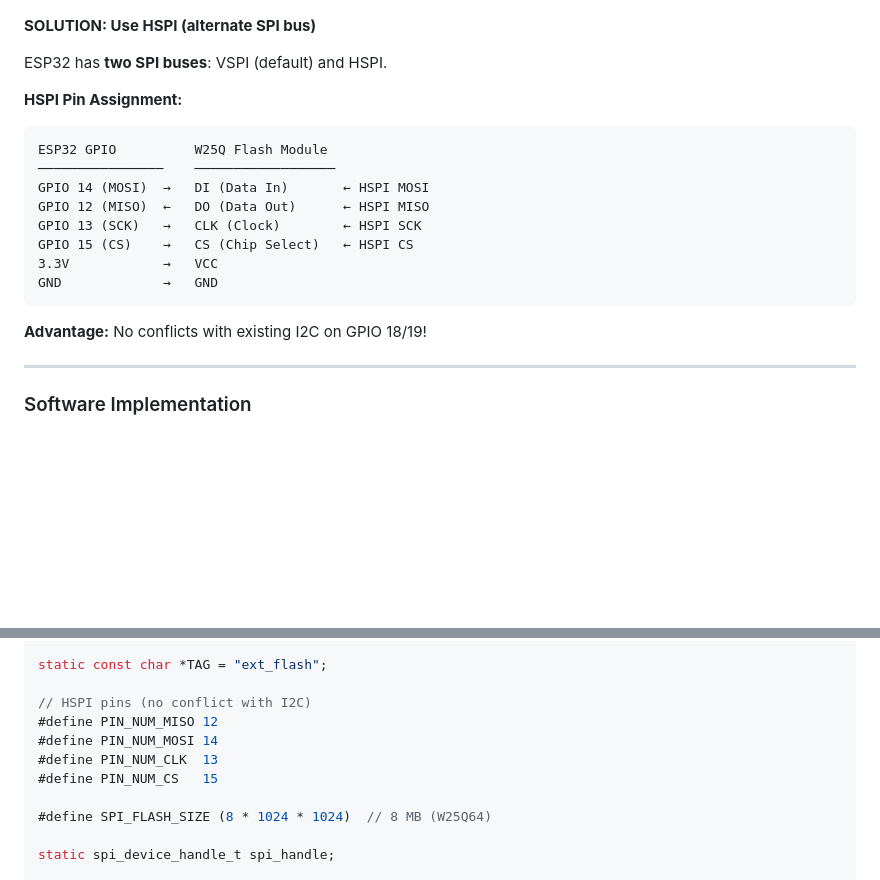
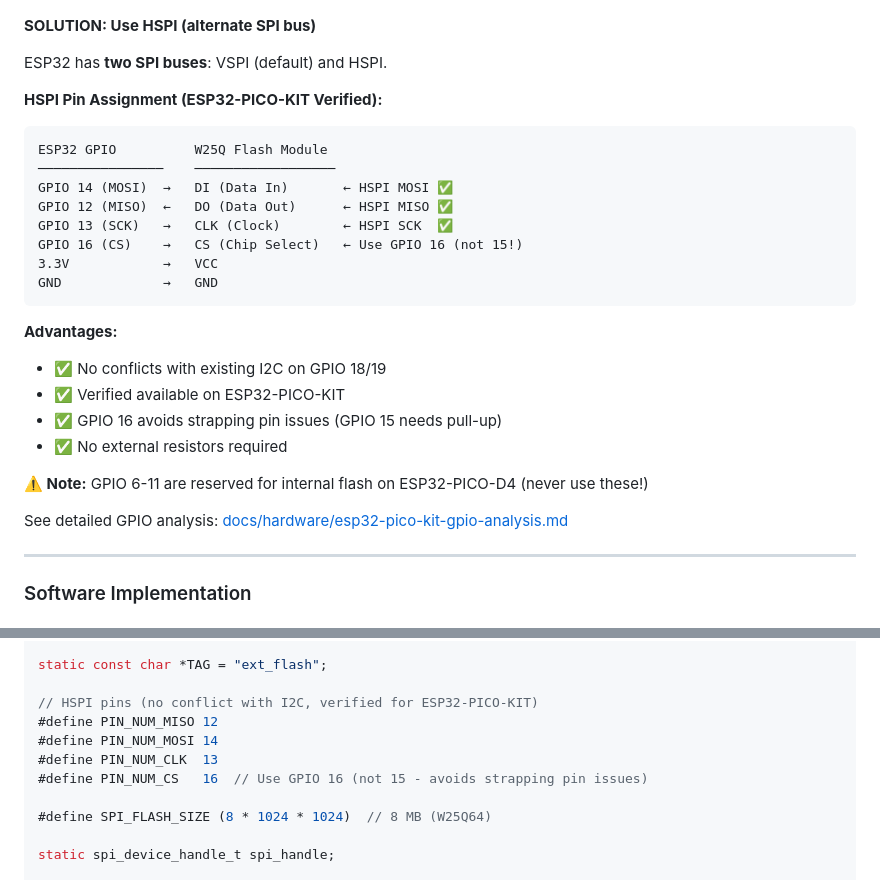
Before and after one commit to Stani56/Stanis_Clock, a Markdown page: docs/technical/external-memory-options.md, 2 parts joined by grey strips. GitHub-like rendering; blank space fills up the shorter version.

````diff
--- a/docs/technical/external-memory-options.md
+++ b/docs/technical/external-memory-options.md
@@ -90,19 +90,27 @@ GPIO 23: Available ✅
 
 ESP32 has **two SPI buses**: VSPI (default) and HSPI.
 
-**HSPI Pin Assignment:**
+**HSPI Pin Assignment (ESP32-PICO-KIT Verified):**
 ```
 ESP32 GPIO          W25Q Flash Module
 ────────────────    ──────────────────
-GPIO 14 (MOSI)  →   DI (Data In)       ← HSPI MOSI
-GPIO 12 (MISO)  ←   DO (Data Out)      ← HSPI MISO
-GPIO 13 (SCK)   →   CLK (Clock)        ← HSPI SCK
-GPIO 15 (CS)    →   CS (Chip Select)   ← HSPI CS
+GPIO 14 (MOSI)  →   DI (Data In)       ← HSPI MOSI ✅
+GPIO 12 (MISO)  ←   DO (Data Out)      ← HSPI MISO ✅
+GPIO 13 (SCK)   →   CLK (Clock)        ← HSPI SCK  ✅
+GPIO 16 (CS)    →   CS (Chip Select)   ← Use GPIO 16 (not 15!)
 3.3V            →   VCC
 GND             →   GND
 ```
 
-**Advantage:** No conflicts with existing I2C on GPIO 18/19!
+**Advantages:**
+- ✅ No conflicts with existing I2C on GPIO 18/19
+- ✅ Verified available on ESP32-PICO-KIT
+- ✅ GPIO 16 avoids strapping pin issues (GPIO 15 needs pull-up)
+- ✅ No external resistors required
+
+**⚠️ Note:** GPIO 6-11 are reserved for internal flash on ESP32-PICO-D4 (never use these!)
+
+See detailed GPIO analysis: [docs/hardware/esp32-pico-kit-gpio-analysis.md](../hardware/esp32-pico-kit-gpio-analysis.md)
 
 ---
 
@@ -155,11 +163,11 @@ uint32_t external_flash_get_size(void);
 
 static const char *TAG = "ext_flash";
 
-// HSPI pins (no conflict with I2C)
+// HSPI pins (no conflict with I2C, verified for ESP32-PICO-KIT)
 #define PIN_NUM_MISO 12
 #define PIN_NUM_MOSI 14
 #define PIN_NUM_CLK  13
-#define PIN_NUM_CS   15
+#define PIN_NUM_CS   16  // Use GPIO 16 (not 15 - avoids strapping pin issues)
 
 #define SPI_FLASH_SIZE (8 * 1024 * 1024)  // 8 MB (W25Q64)
 
````
Also changed, not shown: docs/hardware/esp32-pico-kit-gpio-analysis.md (added, +396 -0 lines).
